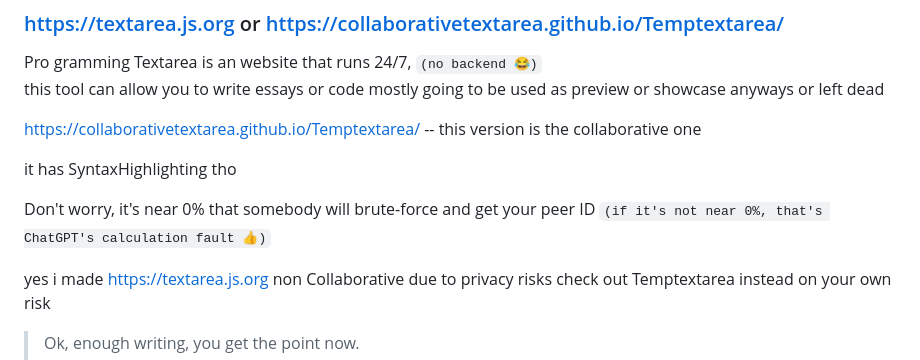
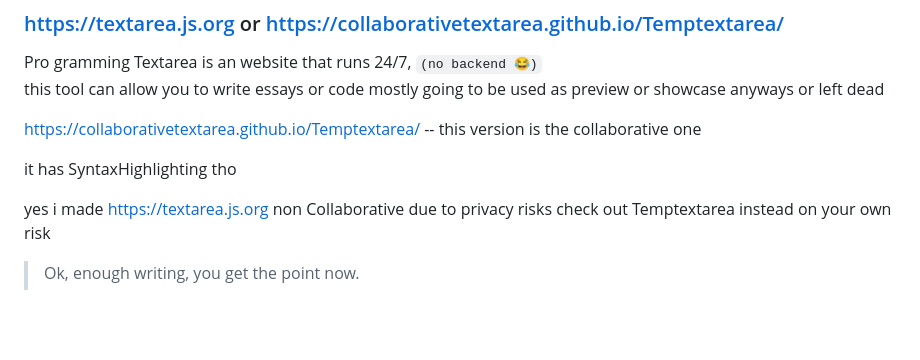
Before and after one commit to CollaborativeTextArea/textarea, a Markdown page: README.md, the part around the change. GitHub-like rendering; blank space fills up the shorter version.

```diff
--- a/README.md
+++ b/README.md
@@ -8,8 +8,6 @@ mostly going to be used as preview or showcase anyways or left dead
 https://collaborativetextarea.github.io/Temptextarea/ -- this version is the collaborative one
 
 it has SyntaxHighlighting tho
-
-Don't worry, it's near 0% that somebody will brute-force and get your peer ID `(if it's not near 0%, that's ChatGPT's calculation fault 👍)`
 
 yes i made https://textarea.js.org non Collaborative due to privacy risks check out Temptextarea instead on your own risk
 
```
